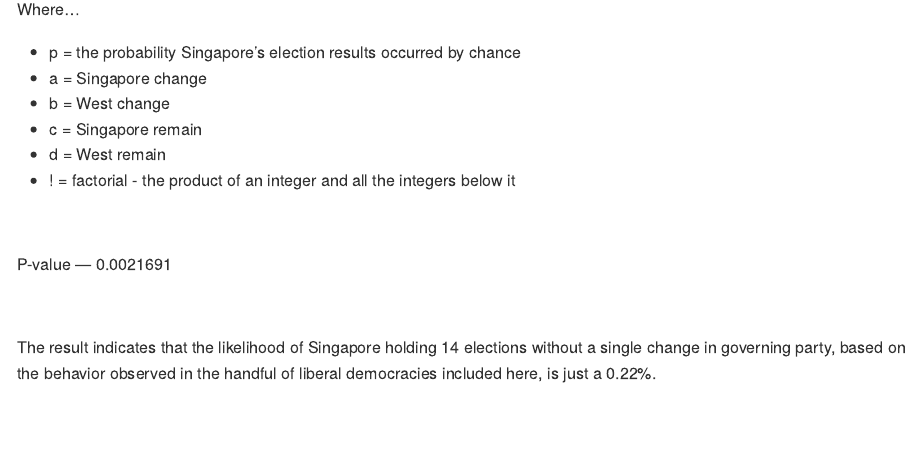
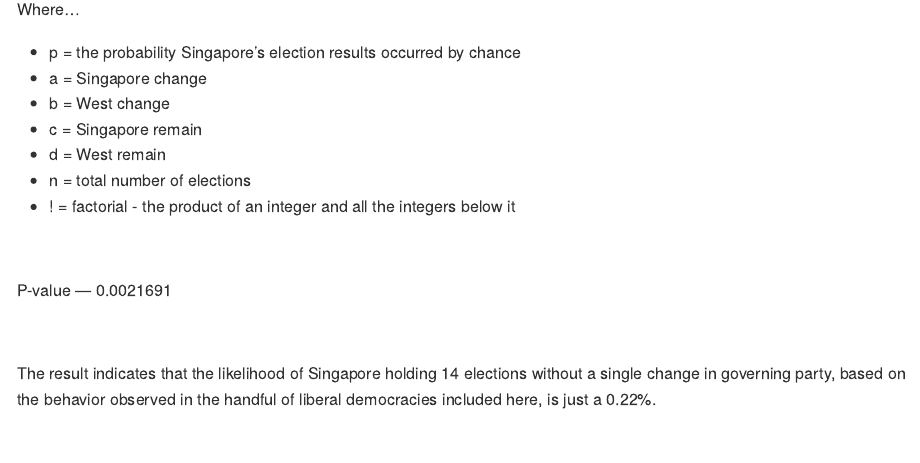
Before and after one commit to jcarterlab/The-Dictator, an R Markdown document (R/The-Dictator.Rmd): the page in a window 1100 px wide, from 2380 px down. The pictures show the output file R/The-Dictator.md that the author committed with the source, drawn offline in the style of GitHub.

Commit message:
added to algebra explanation

````diff
--- a/R/The-Dictator.Rmd
+++ b/R/The-Dictator.Rmd
@@ -166,6 +166,7 @@
 - b = West change
 - c = Singapore remain
 - d = West remain
+- n = total number of elections
 - ! = factorial - the product of an integer and all the integers below it
 
 ```{r, echo = FALSE, message = FALSE, warning = FALSE, dpi=600}
````
Also changed, not shown: R/The-Dictator.md.
